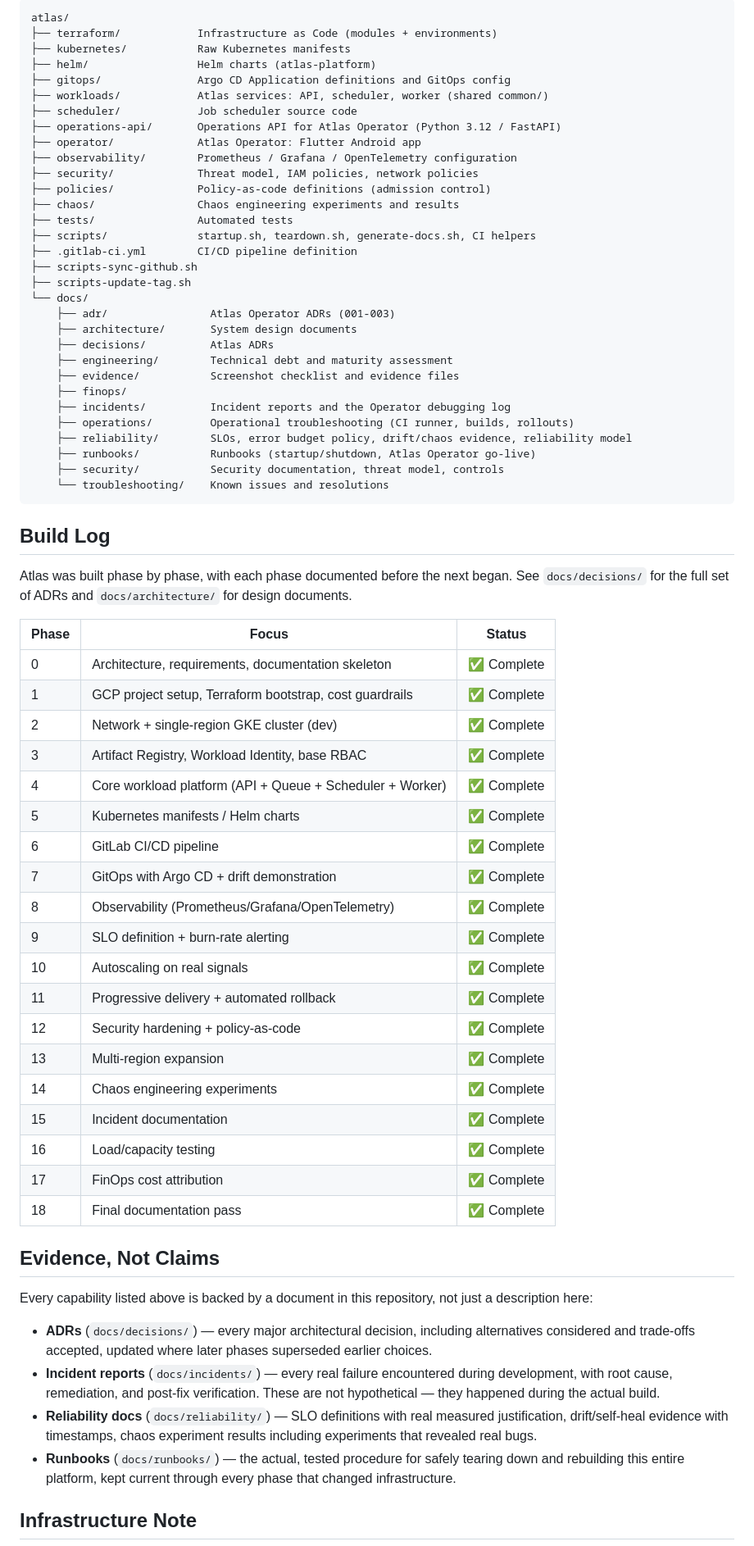
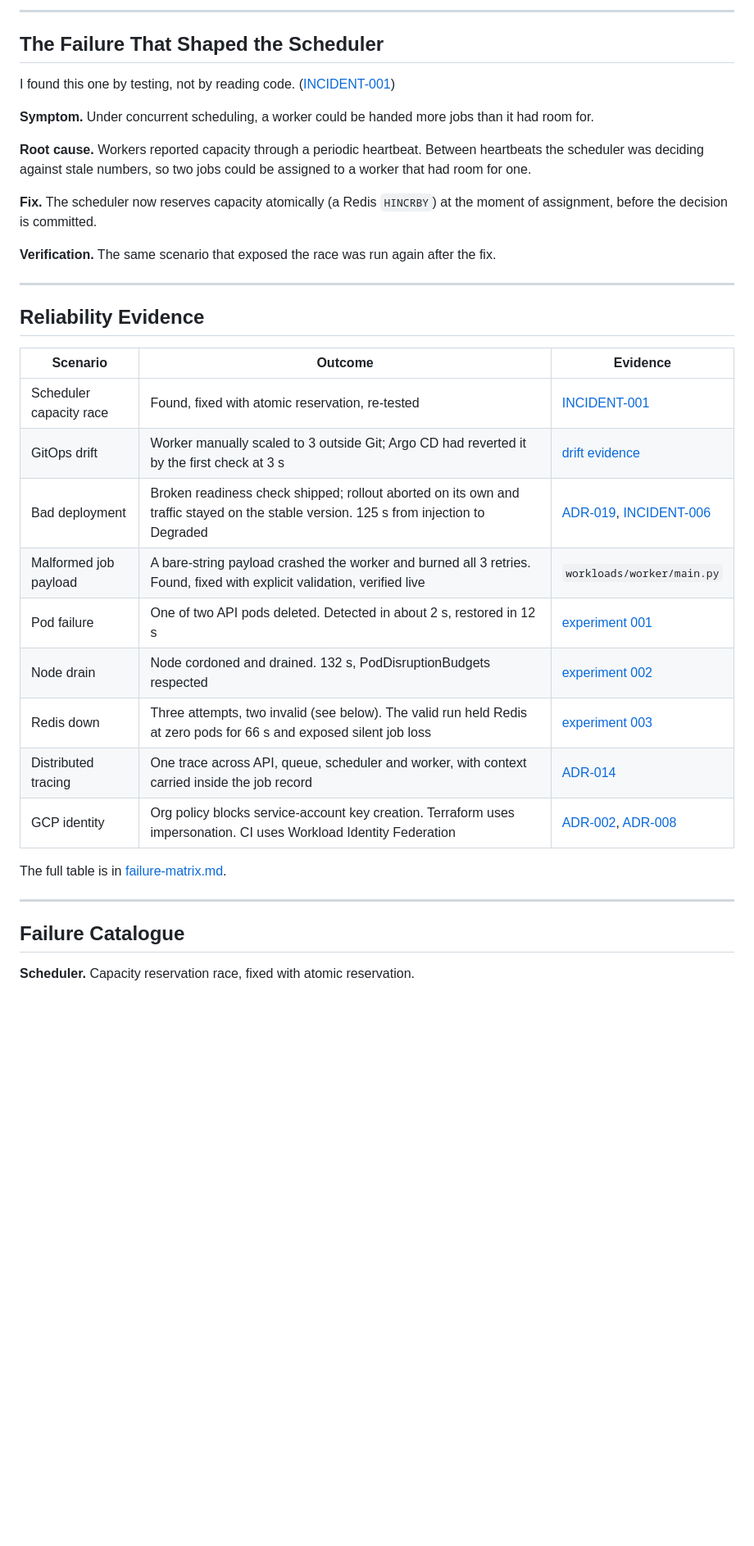
Before and after one commit to velrite/atlas, a Markdown page: README.md, the part around one of its changes. Shown at 82% size. Rendered like a GitHub page; blank space fills up the shorter version.

````diff
--- a/README.md
+++ b/README.md
@@ -40,73 +51,39 @@ Scoping these out is a deliberate, documented decision, not an oversight — see
 
-```
-atlas/
-├── terraform/            Infrastructure as Code (modules + environments)
-├── kubernetes/           Raw Kubernetes manifests
-├── helm/                 Helm charts (atlas-platform)
-├── gitops/               Argo CD Application definitions and GitOps config
-├── workloads/            Atlas services: API, scheduler, worker (shared common/)
-├── scheduler/            Job scheduler source code
-├── operations-api/       Operations API for Atlas Operator (Python 3.12 / FastAPI)
-├── operator/             Atlas Operator: Flutter Android app
-├── observability/        Prometheus / Grafana / OpenTelemetry configuration
-├── security/             Threat model, IAM policies, network policies
-├── policies/             Policy-as-code definitions (admission control)
-├── chaos/                Chaos engineering experiments and results
-├── tests/                Automated tests
-├── scripts/              startup.sh, teardown.sh, generate-docs.sh, CI helpers
-├── .gitlab-ci.yml        CI/CD pipeline definition
-├── scripts-sync-github.sh
-├── scripts-update-tag.sh
-└── docs/
-    ├── adr/                Atlas Operator ADRs (001-003)
-    ├── architecture/       System design documents
-    ├── decisions/          Atlas ADRs
-    ├── engineering/        Technical debt and maturity assessment
-    ├── evidence/           Screenshot checklist and evidence files
-    ├── finops/
-    ├── incidents/          Incident reports and the Operator debugging log
-    ├── operations/         Operational troubleshooting (CI runner, builds, rollouts)
-    ├── reliability/        SLOs, error budget policy, drift/chaos evidence, reliability model
-    ├── runbooks/           Runbooks (startup/shutdown, Atlas Operator go-live)
-    ├── security/           Security documentation, threat model, controls
-    └── troubleshooting/    Known issues and resolutions
-```
+---
 
+## The Failure That Shaped the Scheduler
 
-## Build Log
+I found this one by testing, not by reading code. ([INCIDENT-001](docs/incidents/INCIDENT-001-scheduler-capacity-race.md))
 
-Atlas was built phase by phase, with each phase documented before the next began. See `docs/decisions/` for the full set of ADRs and `docs/architecture/` for design documents.
+**Symptom.** Under concurrent scheduling, a worker could be handed more jobs than it had room for.
 
-| Phase | Focus | Status |
+**Root cause.** Workers reported capacity through a periodic heartbeat. Between heartbeats the scheduler was deciding against stale numbers, so two jobs could be assigned to a worker that had room for one.
+
+**Fix.** The scheduler now reserves capacity atomically (a Redis `HINCRBY`) at the moment of assignment, before the decision is committed.
+
+**Verification.** The same scenario that exposed the race was run again after the fix.
+
+---
+
+## Reliability Evidence
+
+| Scenario | Outcome | Evidence |
 |---|---|---|
-| 0 | Architecture, requirements, documentation skeleton | ✅ Complete |
-| 1 | GCP project setup, Terraform bootstrap, cost guardrails | ✅ Complete |
-| 2 | Network + single-region GKE cluster (dev) | ✅ Complete |
-| 3 | Artifact Registry, Workload Identity, base RBAC | ✅ Complete |
-| 4 | Core workload platform (API + Queue + Scheduler + Worker) | ✅ Complete |
-| 5 | Kubernetes manifests / Helm charts | ✅ Complete |
-| 6 | GitLab CI/CD pipeline | ✅ Complete |
-| 7 | GitOps with Argo CD + drift demonstration | ✅ Complete |
-| 8 | Observability (Prometheus/Grafana/OpenTelemetry) | ✅ Complete |
-| 9 | SLO definition + burn-rate alerting | ✅ Complete |
-| 10 | Autoscaling on real signals | ✅ Complete |
-| 11 | Progressive delivery + automated rollback | ✅ Complete |
-| 12 | Security hardening + policy-as-code | ✅ Complete |
-| 13 | Multi-region expansion | ✅ Complete |
-| 14 | Chaos engineering experiments | ✅ Complete |
-| 15 | Incident documentation | ✅ Complete |
-| 16 | Load/capacity testing | ✅ Complete |
-| 17 | FinOps cost attribution | ✅ Complete |
-| 18 | Final documentation pass | ✅ Complete |
+| Scheduler capacity race | Found, fixed with atomic reservation, re-tested | [INCIDENT-001](docs/incidents/INCIDENT-001-scheduler-capacity-race.md) |
+| GitOps drift | Worker manually scaled to 3 outside Git; Argo CD had reverted it by the first check at 3 s | [drift evidence](docs/reliability/gitops-drift-reconciliation-evidence.md) |
+| Bad deployment | Broken readiness check shipped; rollout aborted on its own and traffic stayed on the stable version. 125 s from injection to Degraded | [ADR-019](docs/decisions/ADR-019-argo-rollouts-canary-progressdeadlineabort.md), [INCIDENT-006](docs/incidents/INCIDENT-006-rollback-test-tooling-and-result.md) |
+| Malformed job payload | A bare-string payload crashed the worker and burned all 3 retries. Found, fixed with explicit validation, verified live | `workloads/worker/main.py` |
+| Pod failure | One of two API pods deleted. Detected in about 2 s, restored in 12 s | [experiment 001](chaos/experiment-001-pod-failure-atlas-api.md) |
+| Node drain | Node cordoned and drained. 132 s, PodDisruptionBudgets respected | [experiment 002](chaos/experiment-002-node-drain.md) |
+| Redis down | Three attempts, two invalid (see below). The valid run held Redis at zero pods for 66 s and exposed silent job loss | [experiment 003](chaos/experiment-003-redis-dependency-down.md) |
+| Distributed tracing | One trace across API, queue, scheduler and worker, with context carried inside the job record | [ADR-014](docs/decisions/ADR-014-opentelemetry-tracing.md) |
+| GCP identity | Org policy blocks service-account key creation. Terraform uses impersonation. CI uses Workload Identity Federation | [ADR-002](docs/decisions/ADR-002-terraform-state-and-identity.md), [ADR-008](docs/decisions/ADR-008-gitlab-gcp-workload-identity-federation.md) |
 
-## Evidence, Not Claims
+The full table is in [failure-matrix.md](docs/reliability/failure-matrix.md).
 
-Every capability listed above is backed by a document in this repository, not just a description here:
+---
 
-- **ADRs** (`docs/decisions/`) — every major architectural decision, including alternatives considered and trade-offs accepted, updated where later phases superseded earlier choices.
-- **Incident reports** (`docs/incidents/`) — every real failure encountered during development, with root cause, remediation, and post-fix verification. These are not hypothetical — they happened during the actual build.
-- **Reliability docs** (`docs/reliability/`) — SLO definitions with real measured justification, drift/self-heal evidence with timestamps, chaos experiment results including experiments that revealed real bugs.
-- **Runbooks** (`docs/runbooks/`) — the actual, tested procedure for safely tearing down and rebuilding this entire platform, kept current through every phase that changed infrastructure.
+## Failure Catalogue
 
-## Infrastructure Note
+**Scheduler.** Capacity reservation race, fixed with atomic reservation.
 
````
Also changed, not shown: other parts of README.md (+213 -85 lines).
